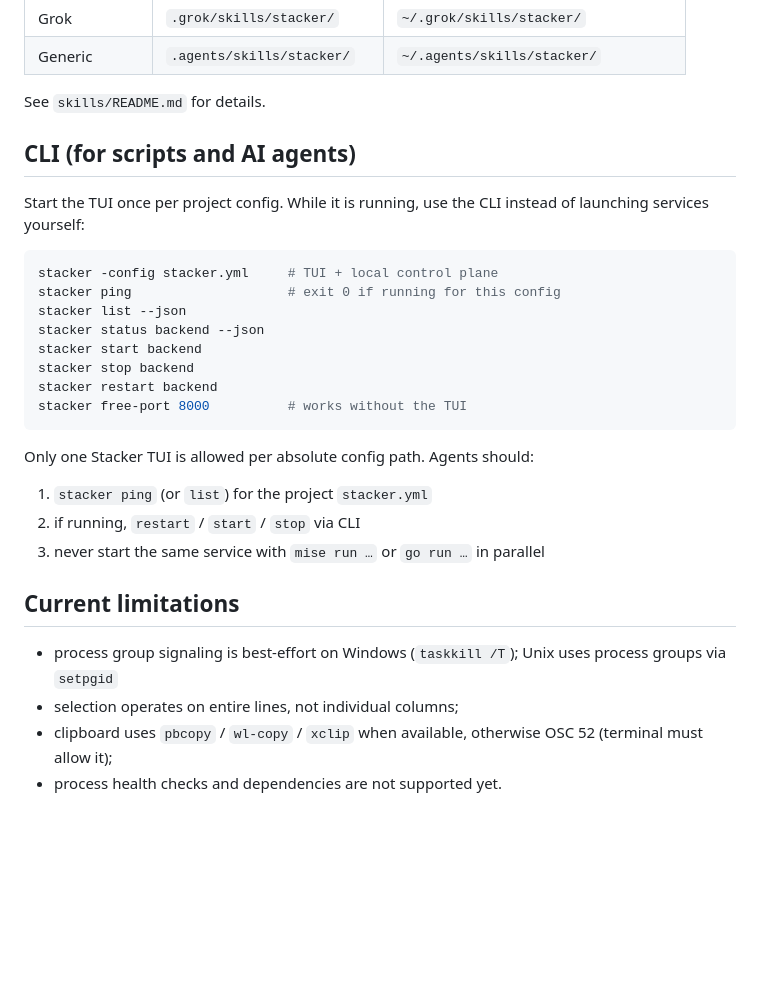
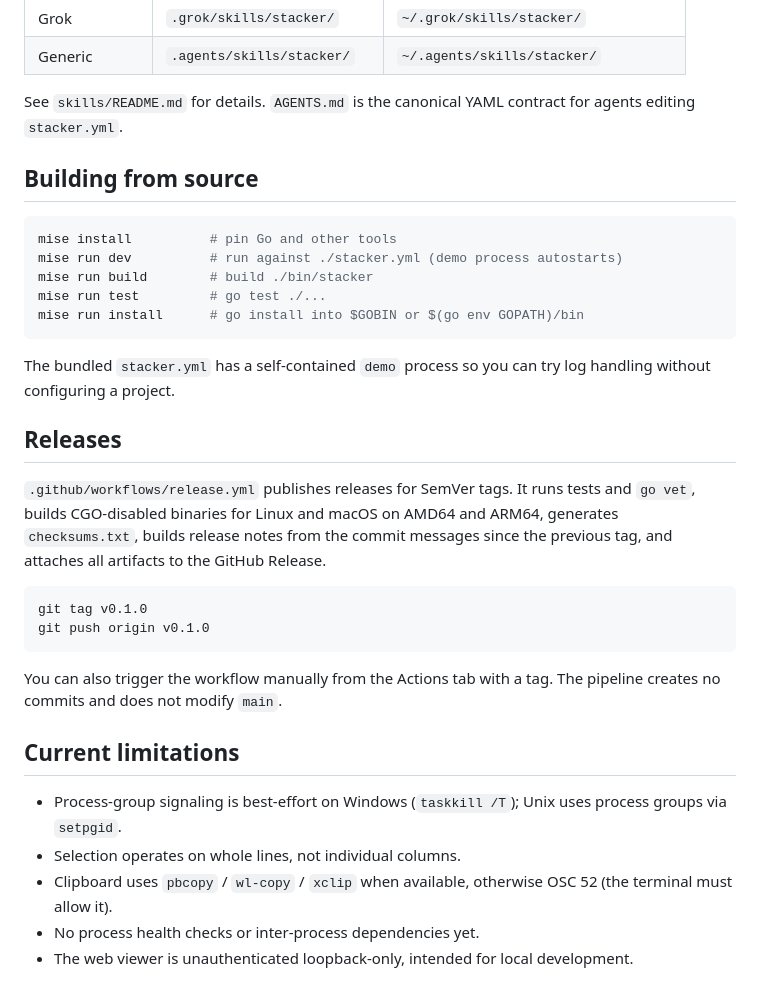
Before and after one commit to tarcisiomiranda/stacker, a Markdown page: README.md, the part around one of its changes. GitHub-like rendering; blank space fills up the shorter version.

````diff
--- a/README.md
+++ b/README.md
@@ -170,32 +243,35 @@ python scripts/install_skills.py --dry-run
 | Grok | `.grok/skills/stacker/` | `~/.grok/skills/stacker/` |
 | Generic | `.agents/skills/stacker/` | `~/.agents/skills/stacker/` |
 
-See `skills/README.md` for details.
+See `skills/README.md` for details. `AGENTS.md` is the canonical YAML contract for agents editing `stacker.yml`.
 
-## CLI (for scripts and AI agents)
-
-Start the TUI once per project config. While it is running, use the CLI instead of launching services yourself:
+## Building from source
 
 ```bash
-stacker -config stacker.yml     # TUI + local control plane
-stacker ping                    # exit 0 if running for this config
-stacker list --json
-stacker status backend --json
-stacker start backend
-stacker stop backend
-stacker restart backend
-stacker free-port 8000          # works without the TUI
+mise install          # pin Go and other tools
+mise run dev          # run against ./stacker.yml (demo process autostarts)
+mise run build        # build ./bin/stacker
+mise run test         # go test ./...
+mise run install      # go install into $GOBIN or $(go env GOPATH)/bin
 ```
 
-Only one Stacker TUI is allowed per absolute config path. Agents should:
+The bundled `stacker.yml` has a self-contained `demo` process so you can try log handling without configuring a project.
 
-1. `stacker ping` (or `list`) for the project `stacker.yml`
-2. if running, `restart` / `start` / `stop` via CLI
-3. never start the same service with `mise run …` or `go run …` in parallel
+## Releases
+
+`.github/workflows/release.yml` publishes releases for SemVer tags. It runs tests and `go vet`, builds CGO-disabled binaries for Linux and macOS on AMD64 and ARM64, generates `checksums.txt`, builds release notes from the commit messages since the previous tag, and attaches all artifacts to the GitHub Release.
+
+```bash
+git tag v0.1.0
+git push origin v0.1.0
+```
+
+You can also trigger the workflow manually from the Actions tab with a tag. The pipeline creates no commits and does not modify `main`.
 
 ## Current limitations
 
-- process group signaling is best-effort on Windows (`taskkill /T`); Unix uses process groups via `setpgid`
-- selection operates on entire lines, not individual columns;
-- clipboard uses `pbcopy` / `wl-copy` / `xclip` when available, otherwise OSC 52 (terminal must allow it);
-- process health checks and dependencies are not supported yet.
+- Process-group signaling is best-effort on Windows (`taskkill /T`); Unix uses process groups via `setpgid`.
+- Selection operates on whole lines, not individual columns.
+- Clipboard uses `pbcopy` / `wl-copy` / `xclip` when available, otherwise OSC 52 (the terminal must allow it).
+- No process health checks or inter-process dependencies yet.
+- The web viewer is unauthenticated loopback-only, intended for local development.
````
Also changed, not shown: other parts of README.md (+177 -104 lines).
